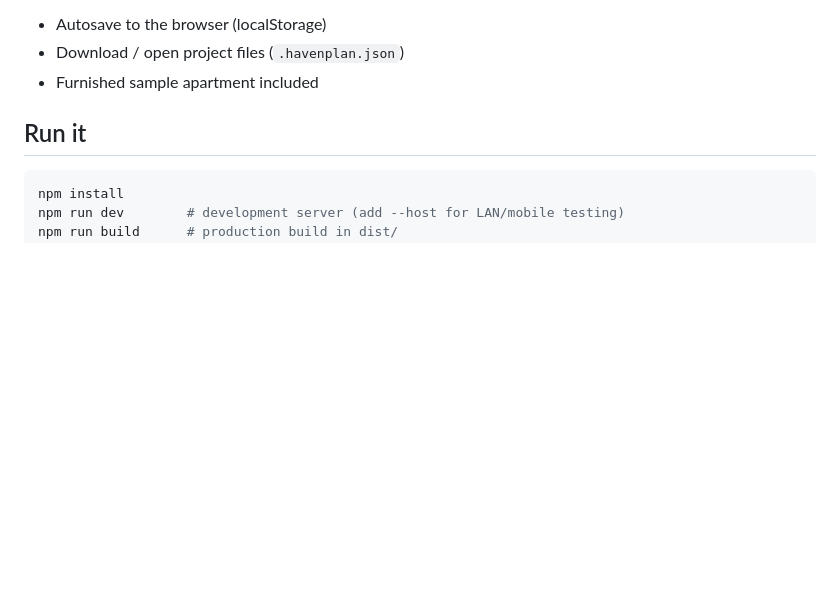
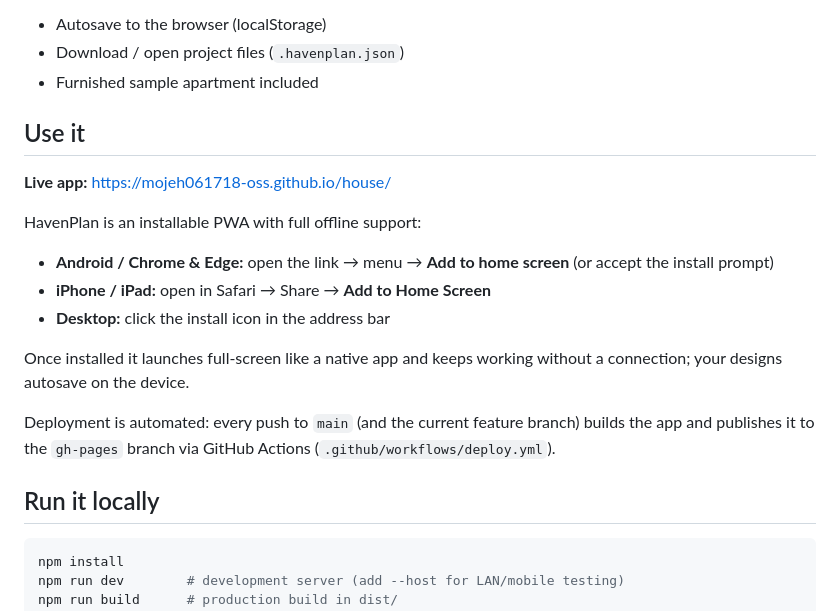
Before and after one commit to mojeh061718-oss/house, a Markdown page: README.md, the part around the change. GitHub-like rendering; blank space fills up the shorter version.

Commit message:
Document live Pages URL and PWA install steps
Co-Authored-By: Claude Fable 5 <noreply@anthropic.com>
Claude-Session: https://claude.ai/code/session_01PnQCjt8WJrkoCL4DiJ5RM7

````diff
--- a/README.md
+++ b/README.md
@@ -51,7 +51,24 @@ wall paints, wallpapers, fabrics, stone countertops, lawn.
 - Download / open project files (`.havenplan.json`)
 - Furnished sample apartment included
 
-## Run it
+## Use it
+
+**Live app:** https://mojeh061718-oss.github.io/house/
+
+HavenPlan is an installable PWA with full offline support:
+- **Android / Chrome & Edge:** open the link → menu → **Add to home screen**
+  (or accept the install prompt)
+- **iPhone / iPad:** open in Safari → Share → **Add to Home Screen**
+- **Desktop:** click the install icon in the address bar
+
+Once installed it launches full-screen like a native app and keeps working
+without a connection; your designs autosave on the device.
+
+Deployment is automated: every push to `main` (and the current feature
+branch) builds the app and publishes it to the `gh-pages` branch via
+GitHub Actions (`.github/workflows/deploy.yml`).
+
+## Run it locally
 
 ```bash
 npm install
````
